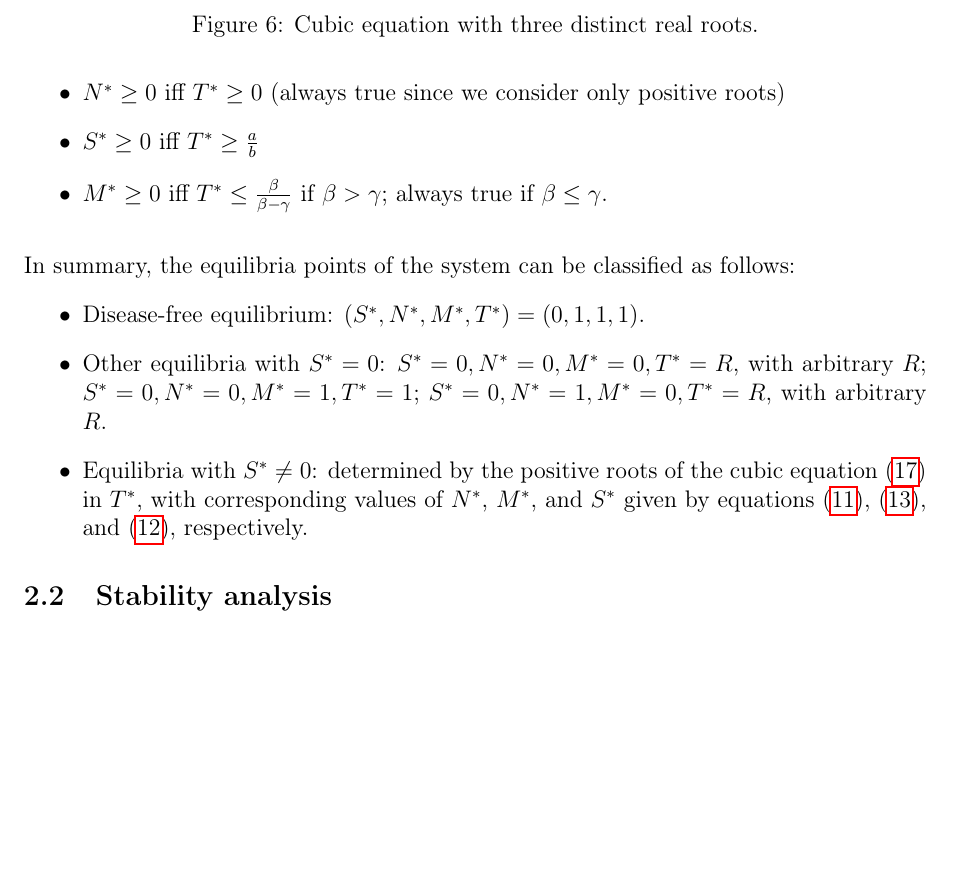
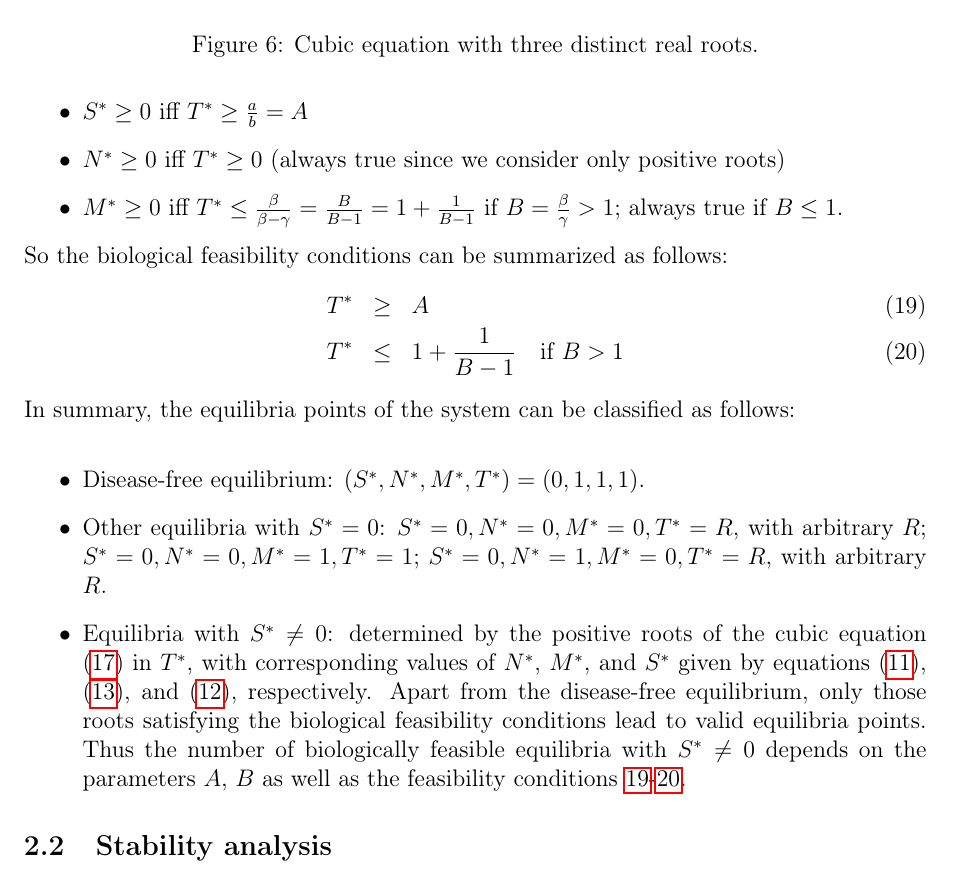
Before and after one commit to azerad/immunomath, a LaTeX document (arthritis_model_oliv.tex): part of page 10 of 15, cut so that both start at the same text, the shorter picture padded with empty space. Compiled offline with pdfLaTeX.

Commit message:
feasibility conditions.

```diff
--- a/arthritis_model_oliv.tex
+++ b/arthritis_model_oliv.tex
@@ -404,10 +404,15 @@ From equations \eqref{eq:N_in_terms_of_T}, \eqref{eq:S_in_terms_of_T}, and \eqre
 \]
 Thus, the conditions for biological feasibility are:
 \begin{itemize}
+\item $S^* \geq 0$ iff $T^* \geq \frac{a}{b} = A$
 \item $N^* \geq 0$  iff $T^* \geq 0$ (always true since we consider only positive roots)
-\item $S^* \geq 0$  iff $T^* \geq \frac{a}{b}$
-\item $M^* \geq 0$  iff $T^* \leq \frac{\beta}{\beta - \gamma}$ if $\beta > \gamma$; always true if $\beta \leq \gamma$.
+\item $M^* \geq 0$  iff $T^* \leq \frac{\beta}{\beta - \gamma}= \frac{B}{B-1}= 1 + \frac{1}{B-1}$ if $B= \frac{\beta}{\gamma} > 1$; always true if $B \leq 1$.
 \end{itemize}
+So the biological feasibility conditions can be summarized as follows:
+\begin{eqnarray}
+T^* &\geq& A \label{feas_T1} \\
+T^* &\leq& 1 + \frac{1}{B-1} \quad \text{if } B > 1 \label{feas_T2}
+\end{eqnarray}
 \bigskip
 \noindent In summary, the equilibria points of the system can be classified as follows:
 \begin{itemize}
@@ -417,6 +422,8 @@ $S^* = 0, N^* = 0, M^* = 0, T^* = R$, with arbitrary $R$;
  $S^* = 0, N^* = 0, M^* = 1, T^* = 1$;
  $S^* = 0, N^* = 1, M^* = 0, T^* = R$, with arbitrary $R$.
 \item Equilibria with $S^* \neq 0$: determined by the positive roots of the cubic equation \eqref{eq:cubic_T} in $T^*$, with corresponding values of $N^*$, $M^*$, and $S^*$ given by equations \eqref{eq:N_in_terms_of_T}, \eqref{eq:M_in_terms_of_T}, and \eqref{eq:S_in_terms_of_T}, respectively.
+Apart from the disease-free equilibrium, only those roots satisfying the biological feasibility conditions lead to valid equilibria points.
+Thus the number of biologically feasible equilibria with $S^* \neq 0$ depends on the parameters $A$, $B$ as well as the feasibility conditions \ref{feas_T1}-\ref{feas_T2}.
 \end{itemize}
 \subsection{Stability analysis}
 \emph{Stability analysis} of the equilibria point $ (S^*, N^*, M^*, T^*)$ is done by linearizing the system around this point.
```
Also changed, not shown: arthritis_model_oliv.pdf.
